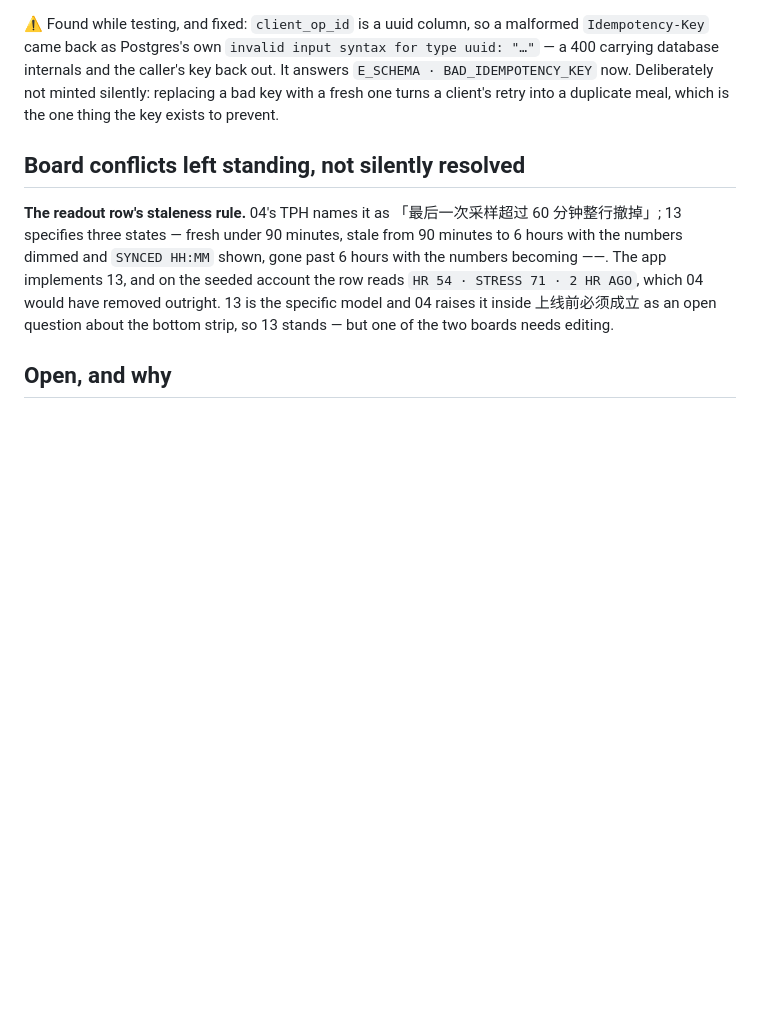
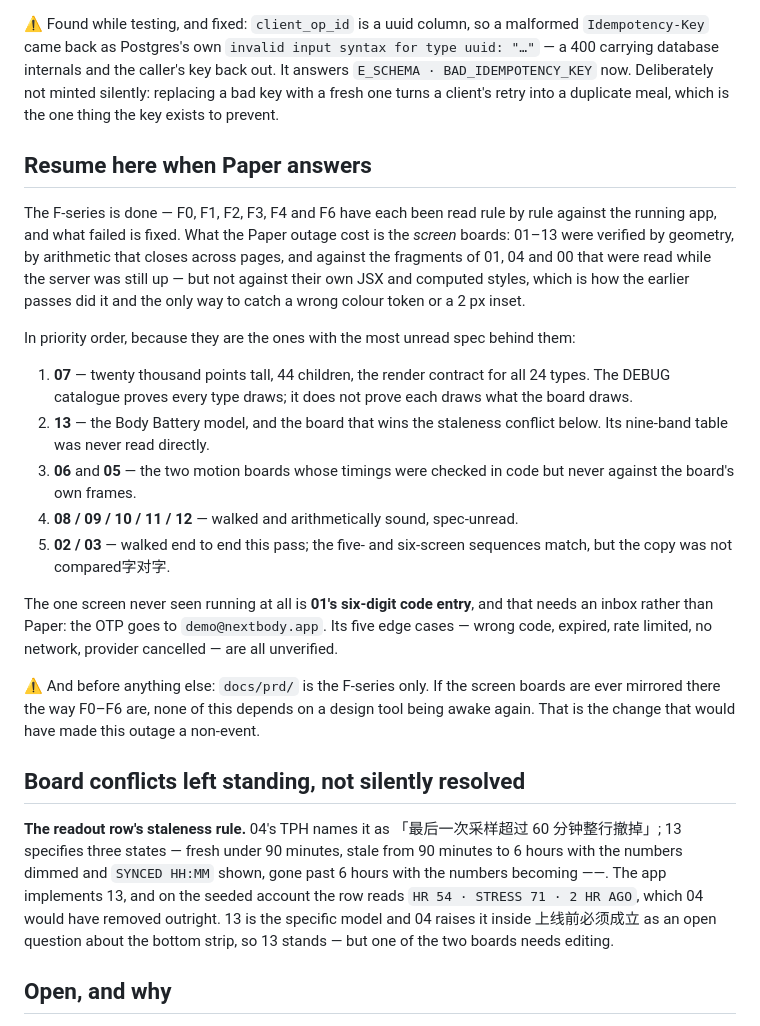
Before and after one commit to wuzihuang/Next, a Markdown page: docs/STATUS.md, the part around the change. Rendered like a GitHub page; blank space fills up the shorter version.

Commit message:
Write down where to pick the board audit back up
The F-series is finished — six boards read rule by rule against the running app,
and what failed is fixed. What the Paper outage actually cost is the screen
boards: 01–13 were verified by geometry and by arithmetic that closes across
pages, but not against their own JSX and computed styles, which is how the
earlier passes did it and the only way to catch a wrong token or a 2 px inset.

Listed in priority order so the next pass starts on 07 — the render contract,
twenty thousand points tall — rather than at the left edge of the canvas. The
one screen never seen running at all is 01's code entry, and that needs an inbox
rather than Paper.

The note that matters most is the last one: docs/prd/ mirrors the F-series and
nothing else. Mirroring the screen boards the same way would have made this
outage a non-event instead of the thing that gated a criterion all session.

Co-Authored-By: Claude Opus 5 (1M context) <noreply@anthropic.com>
Claude-Session: https://claude.ai/code/session_015uJa26r3weVpb3P3RQcmbX

```diff
--- a/docs/STATUS.md
+++ b/docs/STATUS.md
@@ -691,6 +691,35 @@ carrying database internals and the caller's key back out. It answers `E_SCHEMA
 BAD_IDEMPOTENCY_KEY` now. Deliberately not minted silently: replacing a bad key with a fresh one
 turns a client's retry into a duplicate meal, which is the one thing the key exists to prevent.
 
+## Resume here when Paper answers
+
+The F-series is done — F0, F1, F2, F3, F4 and F6 have each been read rule by rule against the
+running app, and what failed is fixed. What the Paper outage cost is the *screen* boards: 01–13
+were verified by geometry, by arithmetic that closes across pages, and against the fragments of
+01, 04 and 00 that were read while the server was still up — but not against their own JSX and
+computed styles, which is how the earlier passes did it and the only way to catch a wrong colour
+token or a 2 px inset.
+
+In priority order, because they are the ones with the most unread spec behind them:
+
+1. **07** — twenty thousand points tall, 44 children, the render contract for all 24 types. The
+   DEBUG catalogue proves every type draws; it does not prove each draws what the board draws.
+2. **13** — the Body Battery model, and the board that wins the staleness conflict below. Its
+   nine-band table was never read directly.
+3. **06** and **05** — the two motion boards whose timings were checked in code but never against
+   the board's own frames.
+4. **08 / 09 / 10 / 11 / 12** — walked and arithmetically sound, spec-unread.
+5. **02 / 03** — walked end to end this pass; the five- and six-screen sequences match, but the
+   copy was not compared字对字.
+
+The one screen never seen running at all is **01's six-digit code entry**, and that needs an
+inbox rather than Paper: the OTP goes to `demo@nextbody.app`. Its five edge cases — wrong code,
+expired, rate limited, no network, provider cancelled — are all unverified.
+
+⚠️ And before anything else: `docs/prd/` is the F-series only. If the screen boards are ever
+mirrored there the way F0–F6 are, none of this depends on a design tool being awake again.
+That is the change that would have made this outage a non-event.
+
 ## Board conflicts left standing, not silently resolved
 
 **The readout row's staleness rule.** 04's TPH names it as 「最后一次采样超过 60 分钟整行撤掉」;
```
